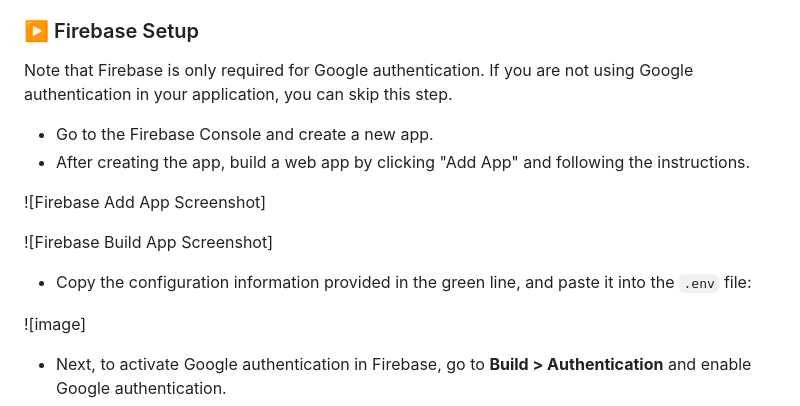
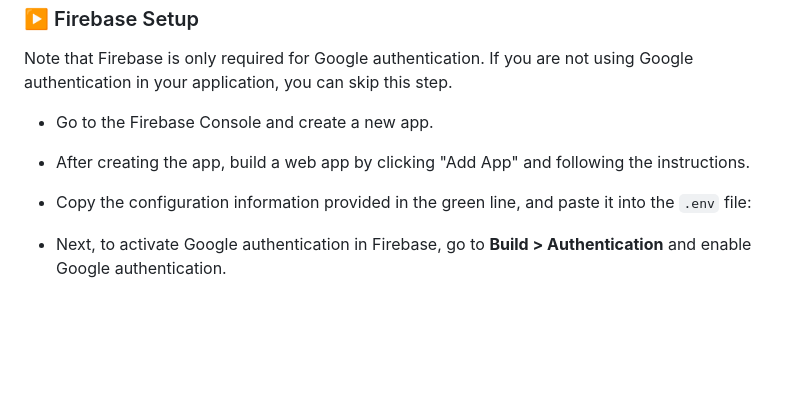
Before and after one commit to AkhilaMetikala08/MovieGalaxyWebsite, a Markdown page: README.md, the part around the change printed below. Drawn GitHub-style; blank space fills up the shorter version.

```diff
--- a/README.md
+++ b/README.md
@@ -52,13 +52,9 @@ Note that Firebase is only required for Google authentication. If you are not us
 - Go to the Firebase Console and create a new app.
 - After creating the app, build a web app by clicking "Add App" and following the instructions.
 
-![Firebase Add App Screenshot]
-
-![Firebase Build App Screenshot]
-
 - Copy the configuration information provided in the green line, and paste it into the `.env` file:
 
-![image]
+
 
 - Next, to activate Google authentication in Firebase, go to **Build > Authentication** and enable Google authentication.
 - To use Google authentication in localhost, add your localhost/127.0.0.1 as an Authorized Domain at **Build > Authentication > Settings > Authorized Domains** and add localhost or 127.0.0.1 to this section.
```
Also changed, not shown: other parts of README.md (+1 -1 lines).
